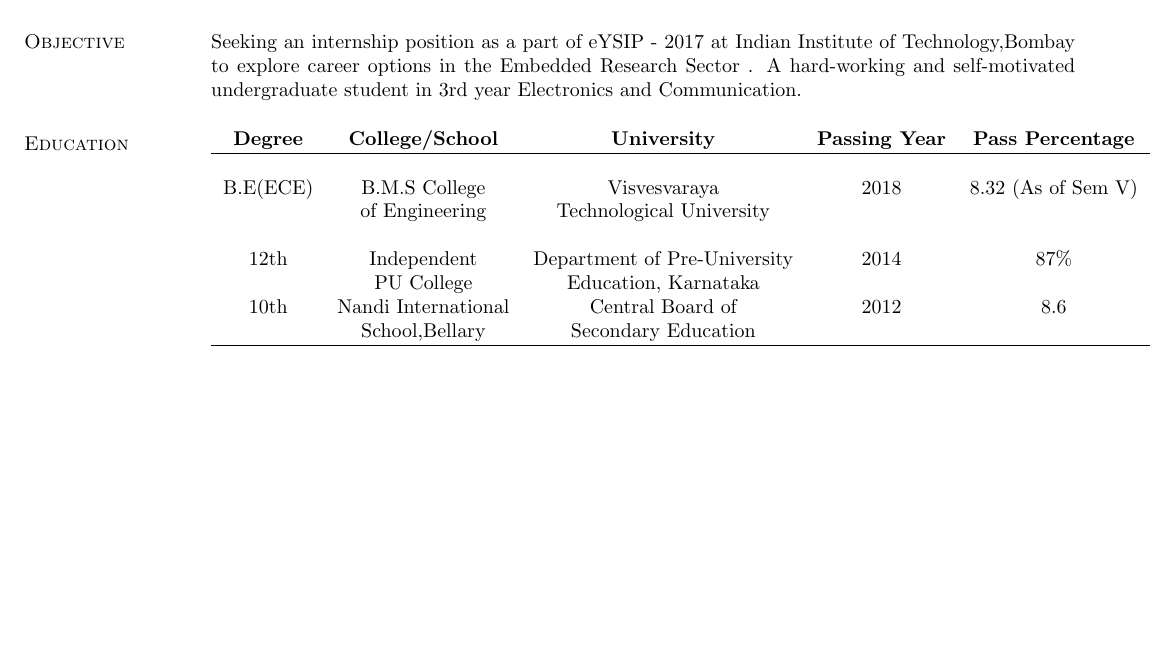
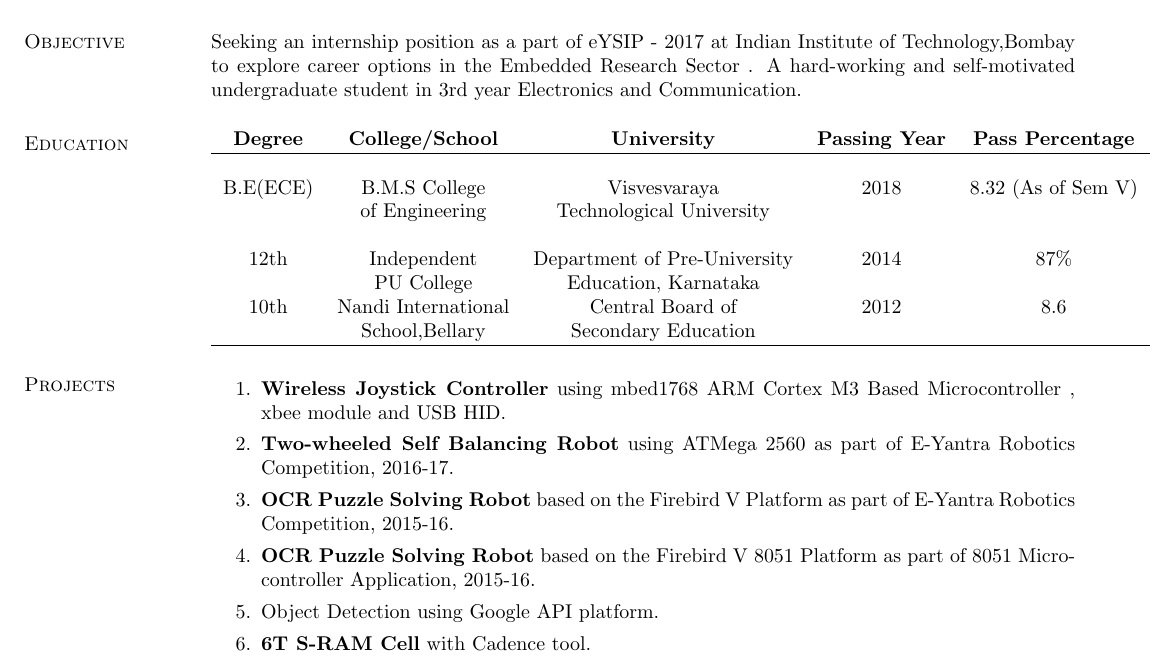
Before and after one commit to NIKHILESHM/NikhileshMath_Resume, a LaTeX CV (resume.tex): part of the page, cut so that both start at the same text, the shorter picture padded with empty space. The pictures show the PDF file resume.pdf that the author committed with the source.

Commit message:
Projects

```diff
--- a/resume.tex
+++ b/resume.tex
@@ -54,5 +54,15 @@ Seeking an internship position as a part of eYSIP - 2017 at Indian Institute of
 	\hline
 \end{tabular}
 
+\section{\sc Projects}
+\begin{enumerate}
+	\item \textbf{Wireless Joystick Controller} using mbed1768 ARM Cortex M3 Based Microcontroller , xbee module and USB HID.
+	\item \textbf{Two-wheeled Self Balancing Robot} using ATMega 2560 as part of E-Yantra Robotics Competition, 2016-17.
+	\item \textbf{OCR Puzzle Solving Robot} based on the Firebird V Platform as part of E-Yantra Robotics Competition, 2015-16.
+	\item \textbf{OCR Puzzle Solving Robot} based on the Firebird V 8051 Platform as part of 8051 Microcontroller Application, 2015-16.
+	\item Object Detection using Google API platform.
+	\item \textbf{6T S-RAM Cell} with Cadence tool.
+\end{enumerate}
+
 \end{resume}
 \end{document}
```
Also changed, not shown: resume.pdf, 2 other files.
